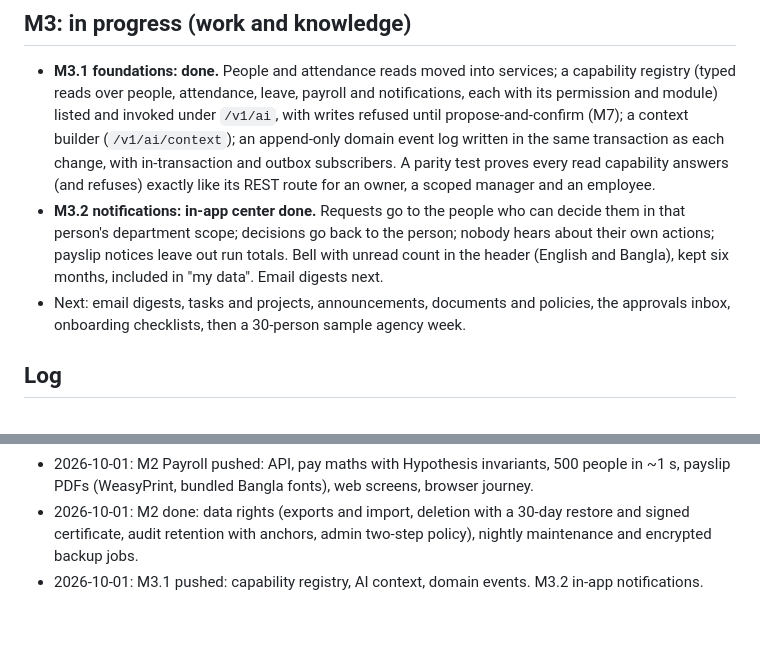
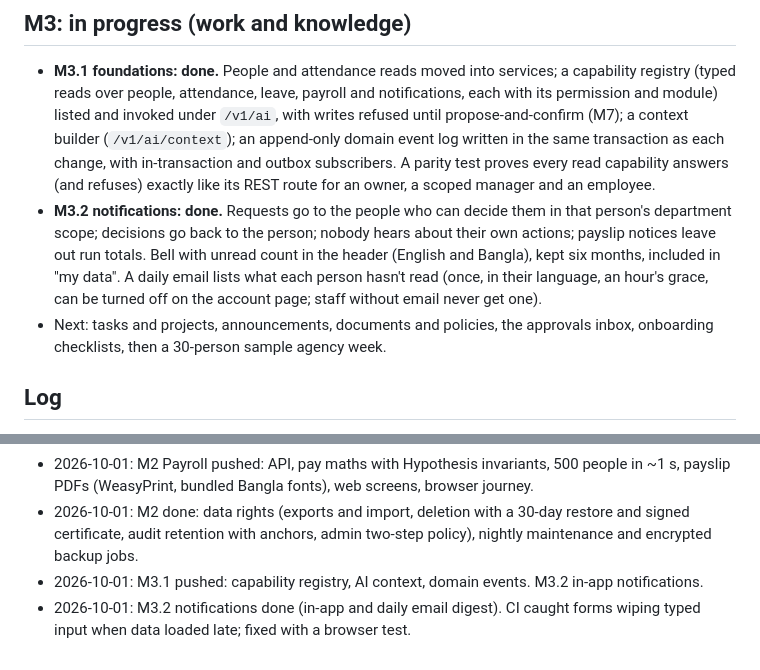
Before and after one commit to omikhan4901/companymgmt, a Markdown page: docs/PROGRESS.md, 2 parts joined by grey strips. GitHub-like rendering; blank space fills up the shorter version.

Commit message:
docs: M3.2 notifications done

```diff
--- a/docs/PROGRESS.md
+++ b/docs/PROGRESS.md
@@ -104,12 +104,13 @@ architecture one-pager. Only built features and measured numbers.
   in-transaction and outbox subscribers. A parity test proves every read capability
   answers (and refuses) exactly like its REST route for an owner, a scoped manager and an
   employee.
-- **M3.2 notifications: in-app center done.** Requests go to the people who can decide
-  them in that person's department scope; decisions go back to the person; nobody hears
-  about their own actions; payslip notices leave out run totals. Bell with unread count in
-  the header (English and Bangla), kept six months, included in "my data". Email digests
-  next.
-- Next: email digests, tasks and projects, announcements, documents and policies, the
+- **M3.2 notifications: done.** Requests go to the people who can decide them in that
+  person's department scope; decisions go back to the person; nobody hears about their
+  own actions; payslip notices leave out run totals. Bell with unread count in the header
+  (English and Bangla), kept six months, included in "my data". A daily email lists what
+  each person hasn't read (once, in their language, an hour's grace, can be turned off on
+  the account page; staff without email never get one).
+- Next: tasks and projects, announcements, documents and policies, the
   approvals inbox, onboarding checklists, then a 30-person sample agency week.
 
 ## Log
@@ -123,3 +124,4 @@ architecture one-pager. Only built features and measured numbers.
 - 2026-10-01: M2 Payroll pushed: API, pay maths with Hypothesis invariants, 500 people in ~1 s, payslip PDFs (WeasyPrint, bundled Bangla fonts), web screens, browser journey.
 - 2026-10-01: M2 done: data rights (exports and import, deletion with a 30-day restore and signed certificate, audit retention with anchors, admin two-step policy), nightly maintenance and encrypted backup jobs.
 - 2026-10-01: M3.1 pushed: capability registry, AI context, domain events. M3.2 in-app notifications.
+- 2026-10-01: M3.2 notifications done (in-app and daily email digest). CI caught forms wiping typed input when data loaded late; fixed with a browser test.
```
